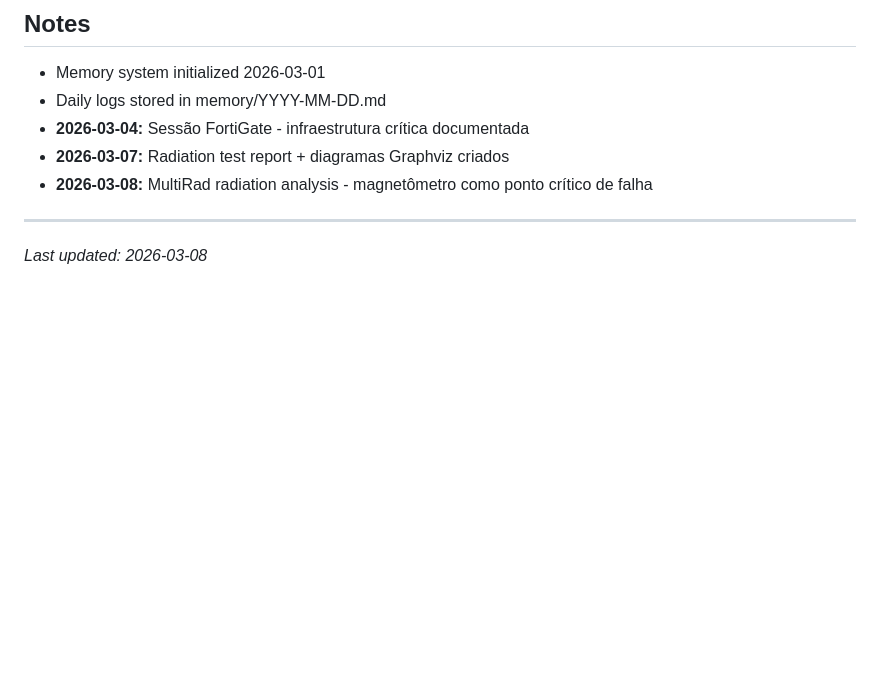
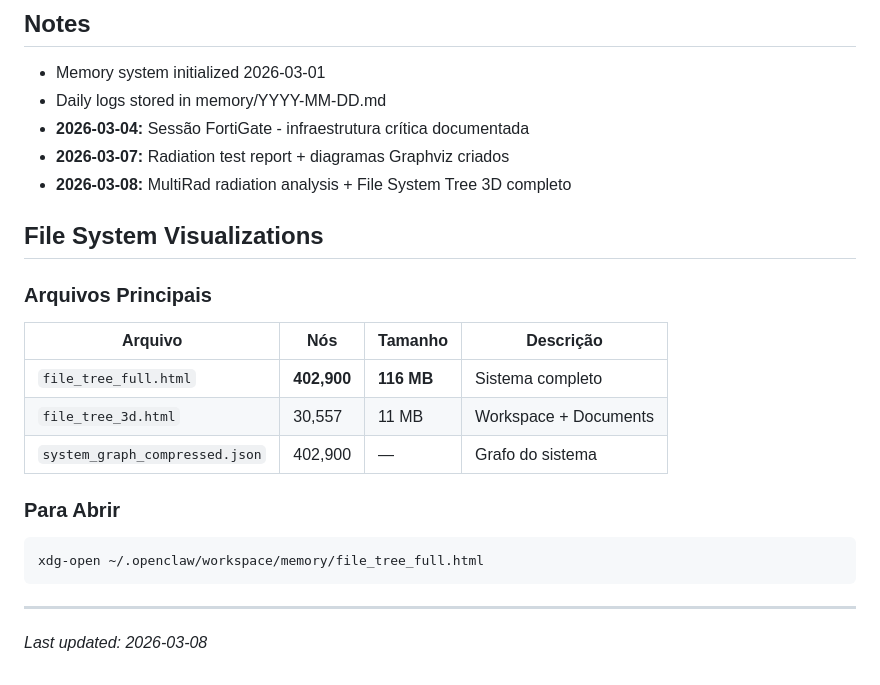
Before and after one commit to CCcassiusdjs/openclaw-memory, a Markdown page: MEMORY.md, the part around the change. Rendered like a GitHub page; blank space fills up the shorter version.

Commit message:
Update: Add File System Tree reference to MEMORY.md

````diff
--- a/MEMORY.md
+++ b/MEMORY.md
@@ -135,7 +135,23 @@ See: `memory/2026-03-08-multirad-radiation-analysis.md`
 - Daily logs stored in memory/YYYY-MM-DD.md
 - **2026-03-04:** Sessão FortiGate - infraestrutura crítica documentada
 - **2026-03-07:** Radiation test report + diagramas Graphviz criados
-- **2026-03-08:** MultiRad radiation analysis - magnetômetro como ponto crítico de falha
+- **2026-03-08:** MultiRad radiation analysis + File System Tree 3D completo
+
+## File System Visualizations
+
+### Arquivos Principais
+
+| Arquivo | Nós | Tamanho | Descrição |
+|---------|-----|---------|-----------|
+| `file_tree_full.html` | **402,900** | **116 MB** | Sistema completo |
+| `file_tree_3d.html` | 30,557 | 11 MB | Workspace + Documents |
+| `system_graph_compressed.json` | 402,900 | — | Grafo do sistema |
+
+### Para Abrir
+
+```bash
+xdg-open ~/.openclaw/workspace/memory/file_tree_full.html
+```
 
 ---
 _Last updated: 2026-03-08_
````
